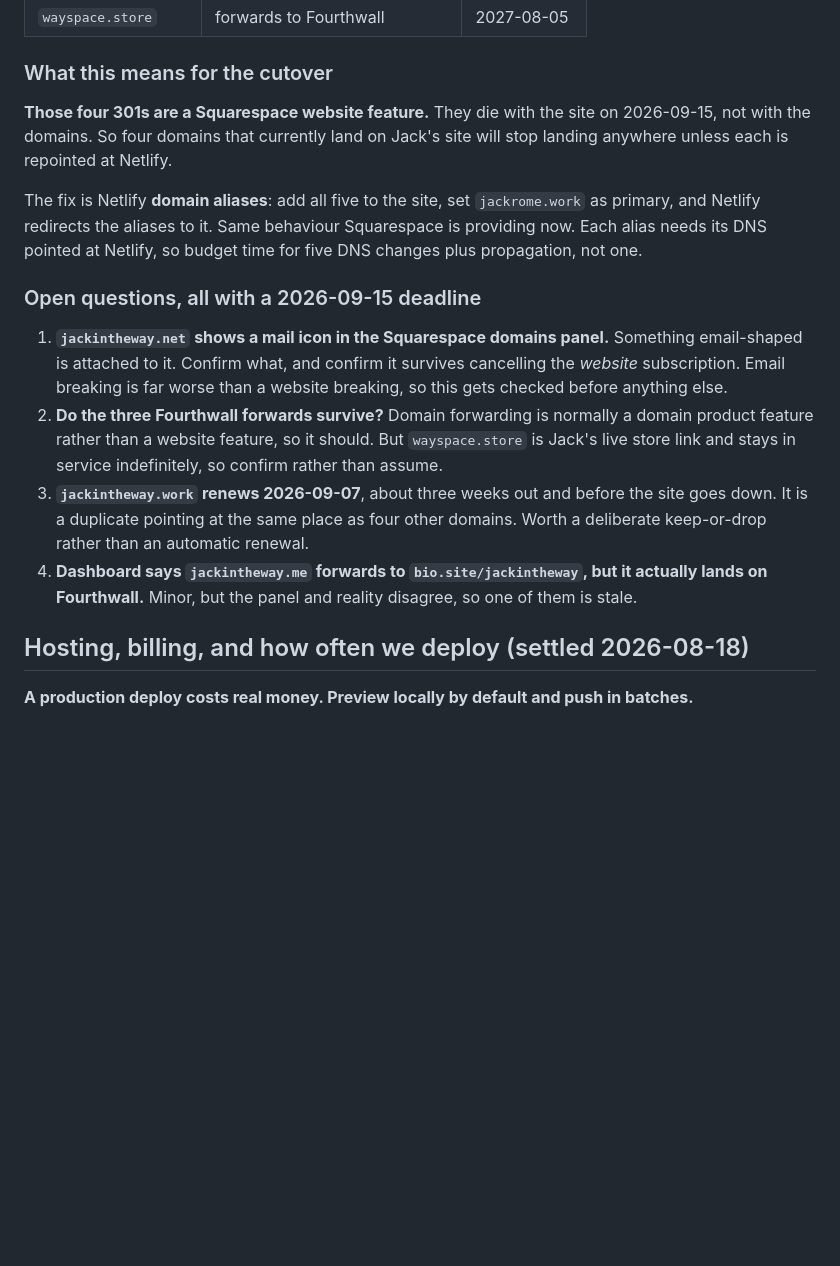
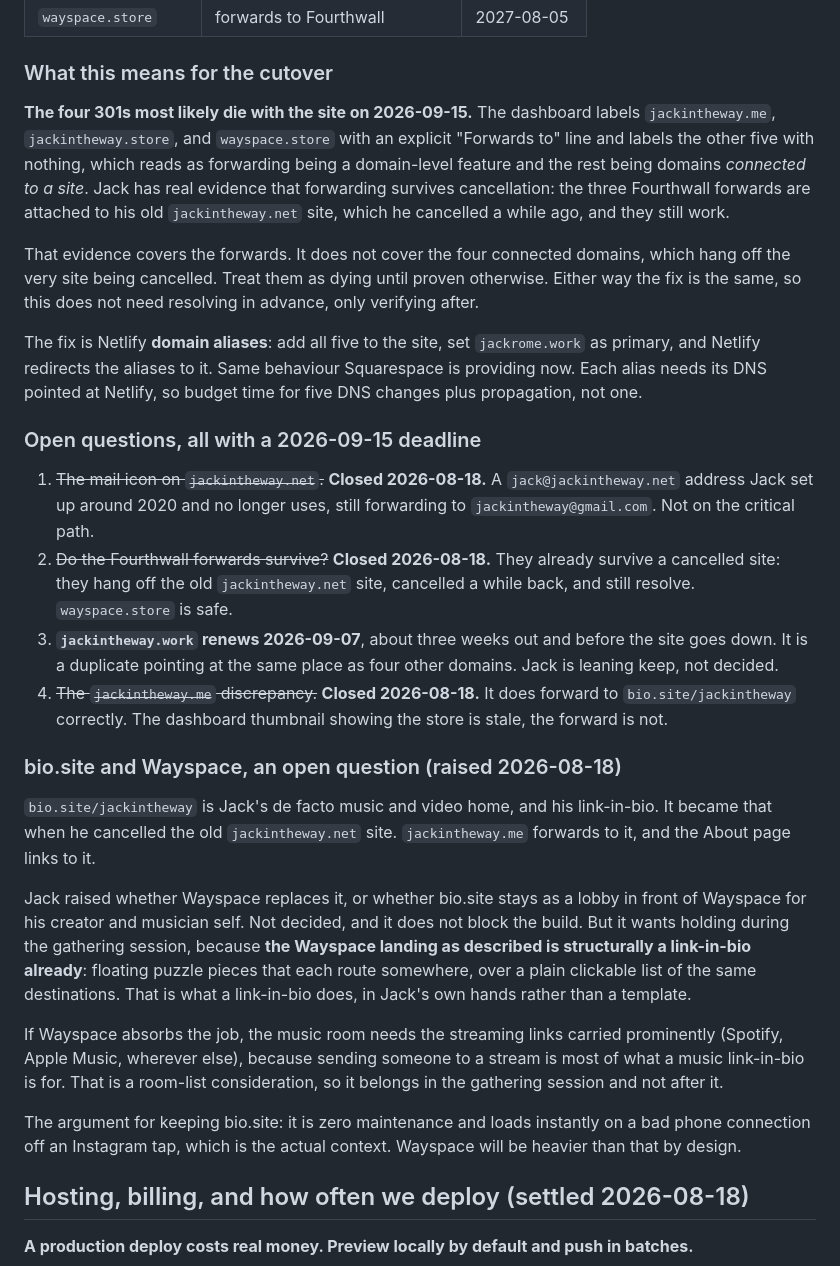
Before and after one commit to jackintheway/jackrome-work, a Markdown page: CLAUDE.md, the part around the change. Rendered like a GitHub page; blank space fills up the shorter version.

Commit message:
Close three domain questions, and note the bio.site and Wayspace overlap
[skip ci]

```diff
--- a/CLAUDE.md
+++ b/CLAUDE.md
@@ -301,9 +301,18 @@ Verified live, not read off the dashboard:
 
 ### What this means for the cutover
 
-**Those four 301s are a Squarespace website feature.** They die with the site on
-2026-09-15, not with the domains. So four domains that currently land on Jack's site
-will stop landing anywhere unless each is repointed at Netlify.
+**The four 301s most likely die with the site on 2026-09-15.** The dashboard labels
+`jackintheway.me`, `jackintheway.store`, and `wayspace.store` with an explicit
+"Forwards to" line and labels the other five with nothing, which reads as forwarding
+being a domain-level feature and the rest being domains *connected to a site*. Jack has
+real evidence that forwarding survives cancellation: the three Fourthwall forwards are
+attached to his old `jackintheway.net` site, which he cancelled a while ago, and they
+still work.
+
+That evidence covers the forwards. It does not cover the four connected domains, which
+hang off the very site being cancelled. Treat them as dying until proven otherwise.
+Either way the fix is the same, so this does not need resolving in advance, only
+verifying after.
 
 The fix is Netlify **domain aliases**: add all five to the site, set `jackrome.work` as
 primary, and Netlify redirects the aliases to it. Same behaviour Squarespace is
@@ -312,20 +321,40 @@ changes plus propagation, not one.
 
 ### Open questions, all with a 2026-09-15 deadline
 
-1. **`jackintheway.net` shows a mail icon in the Squarespace domains panel.** Something
-   email-shaped is attached to it. Confirm what, and confirm it survives cancelling the
-   *website* subscription. Email breaking is far worse than a website breaking, so this
-   gets checked before anything else.
-2. **Do the three Fourthwall forwards survive?** Domain forwarding is normally a domain
-   product feature rather than a website feature, so it should. But `wayspace.store` is
-   Jack's live store link and stays in service indefinitely, so confirm rather than
-   assume.
+1. ~~The mail icon on `jackintheway.net`.~~ **Closed 2026-08-18.** A `jack@jackintheway.net`
+   address Jack set up around 2020 and no longer uses, still forwarding to
+   `jackintheway@gmail.com`. Not on the critical path.
+2. ~~Do the Fourthwall forwards survive?~~ **Closed 2026-08-18.** They already survive a
+   cancelled site: they hang off the old `jackintheway.net` site, cancelled a while back,
+   and still resolve. `wayspace.store` is safe.
 3. **`jackintheway.work` renews 2026-09-07**, about three weeks out and before the site
-   goes down. It is a duplicate pointing at the same place as four other domains. Worth
-   a deliberate keep-or-drop rather than an automatic renewal.
-4. **Dashboard says `jackintheway.me` forwards to `bio.site/jackintheway`, but it
-   actually lands on Fourthwall.** Minor, but the panel and reality disagree, so one of
-   them is stale.
+   goes down. It is a duplicate pointing at the same place as four other domains. Jack
+   is leaning keep, not decided.
+4. ~~The `jackintheway.me` discrepancy.~~ **Closed 2026-08-18.** It does forward to
+   `bio.site/jackintheway` correctly. The dashboard thumbnail showing the store is
+   stale, the forward is not.
+
+### bio.site and Wayspace, an open question (raised 2026-08-18)
+
+`bio.site/jackintheway` is Jack's de facto music and video home, and his link-in-bio.
+It became that when he cancelled the old `jackintheway.net` site. `jackintheway.me`
+forwards to it, and the About page links to it.
+
+Jack raised whether Wayspace replaces it, or whether bio.site stays as a lobby in front
+of Wayspace for his creator and musician self. Not decided, and it does not block the
+build. But it wants holding during the gathering session, because **the Wayspace landing
+as described is structurally a link-in-bio already**: floating puzzle pieces that each
+route somewhere, over a plain clickable list of the same destinations. That is what a
+link-in-bio does, in Jack's own hands rather than a template.
+
+If Wayspace absorbs the job, the music room needs the streaming links carried prominently
+(Spotify, Apple Music, wherever else), because sending someone to a stream is most of what
+a music link-in-bio is for. That is a room-list consideration, so it belongs in the
+gathering session and not after it.
+
+The argument for keeping bio.site: it is zero maintenance and loads instantly on a bad
+phone connection off an Instagram tap, which is the actual context. Wayspace will be
+heavier than that by design.
 
 ## Hosting, billing, and how often we deploy (settled 2026-08-18)
 
```
